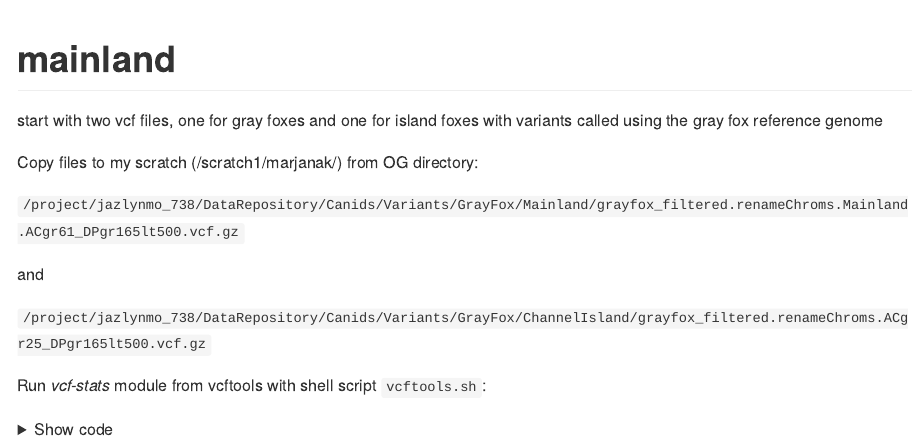
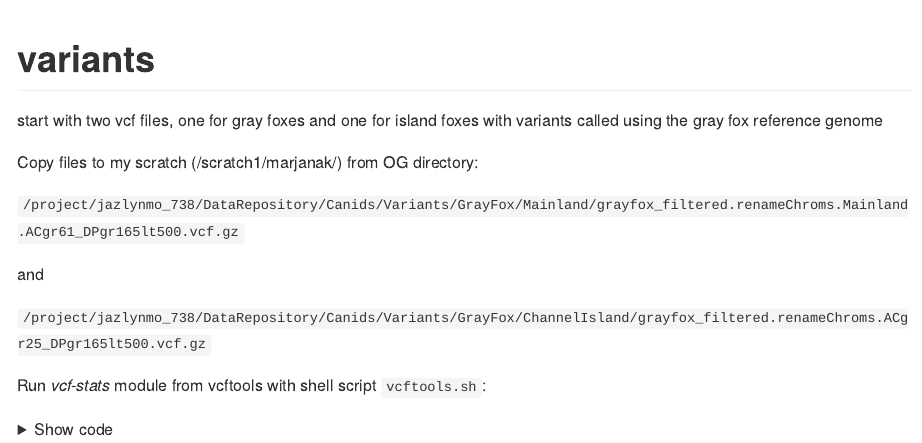
Before and after one commit to makopyan/fox, an R Markdown document (variants.Rmd): the page in a window 1100 px wide, from its top. Rendered offline with R 4.5, knitr and Pandoc, with nearby package versions.

Commit message:
variants

```diff
--- a/mainland.Rmd
+++ b/variants.Rmd
@@ -1,5 +1,5 @@
 ---
-title: "mainland"
+title: "variants"
 output: github_document
 always_allow_html: true
 ---
```
Also changed, not shown: README.html (deleted), README.md, variants.md.
